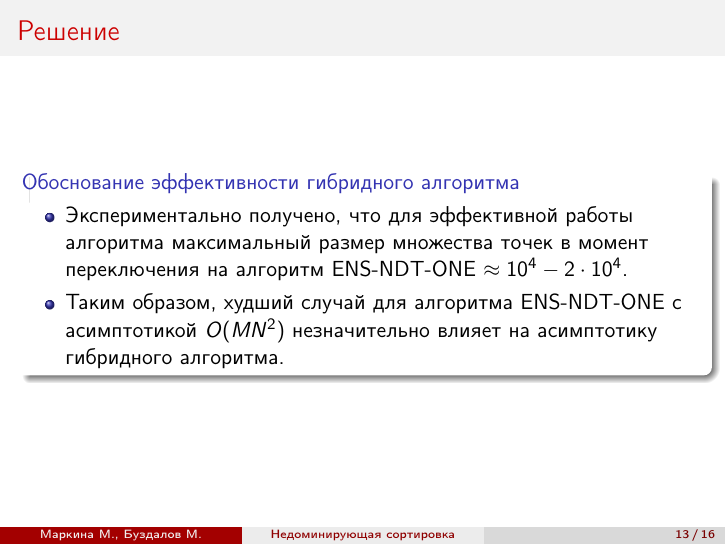
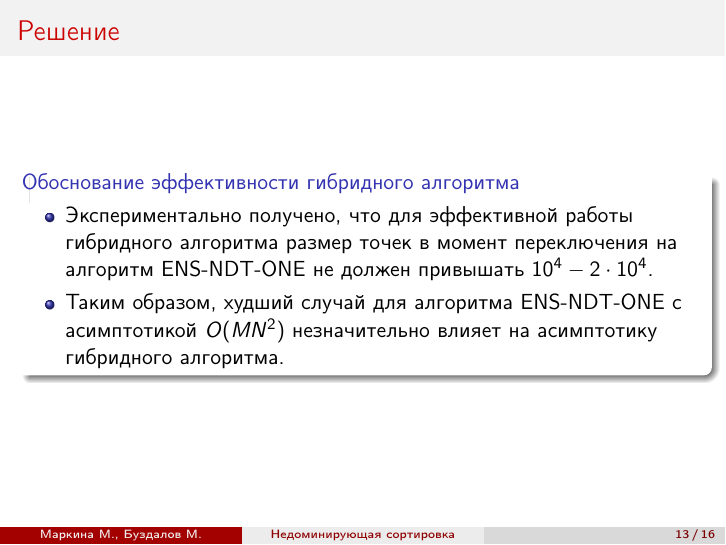
Before and after one commit to markina/master, LaTeX slides (kmu/Presentation.tex): page 13 of 16. Compiled offline with pdfLaTeX.

Commit message:
Small fix

```diff
--- a/kmu/Presentation.tex
+++ b/kmu/Presentation.tex
@@ -245,7 +245,7 @@ $\{a, b, c, d\}$ имеет ранг 0, $\{e, f\}$ - ранг 1, $\{g, h, i\}$ -
 %\transduration{20}
 \begin{block}{Обоснование эффективности гибридного алгоритма}
 \begin{itemize}
-\item Экспериментально получено, что для эффективной работы алгоритма максимальный размер множества точек в момент переключения на алгоритм ENS-NDT-ONE $\approx 10^4 - 2 \cdot 10^4$.
+\item Экспериментально получено, что для эффективной работы гибридного алгоритма размер точек в момент переключения на алгоритм ENS-NDT-ONE не должен привышать $10^4 - 2 \cdot 10^4$.
 \item Таким образом, худший случай для алгоритма ENS-NDT-ONE с асимптотикой $O(MN^2)$ незначительно влияет на асимптотику гибридного алгоритма.
 \end{itemize}
 \end{block}
```
Also changed, not shown: kmu/presentation.pdf, 1 other file.
